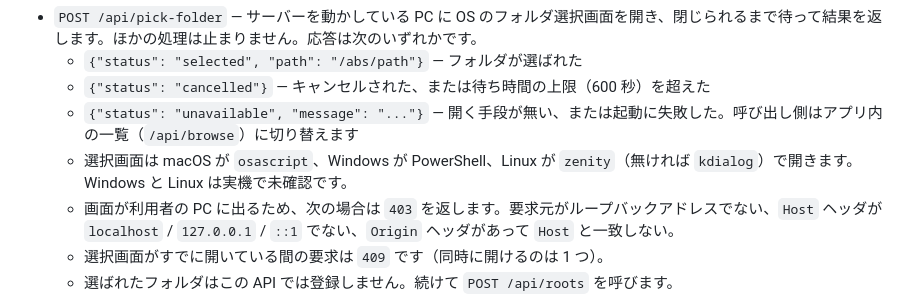
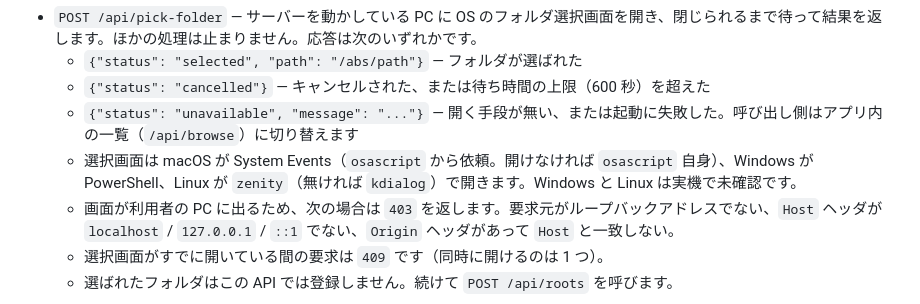
Before and after one commit to annin-total/html-preview-hub, a Markdown page: docs/api.md, the part around the change. GitHub-like rendering.

```diff
--- a/docs/api.md
+++ b/docs/api.md
@@ -55,7 +55,7 @@ JSON を返す API のエラーは `{"error": メッセージ}` を該当ステ
   - `{"status": "selected", "path": "/abs/path"}` — フォルダが選ばれた
   - `{"status": "cancelled"}` — キャンセルされた、または待ち時間の上限（600 秒）を超えた
   - `{"status": "unavailable", "message": "..."}` — 開く手段が無い、または起動に失敗した。呼び出し側はアプリ内の一覧（`/api/browse`）に切り替えます
-  - 選択画面は macOS が `osascript`、Windows が PowerShell、Linux が `zenity`（無ければ `kdialog`）で開きます。Windows と Linux は実機で未確認です。
+  - 選択画面は macOS が System Events（`osascript` から依頼。開けなければ `osascript` 自身）、Windows が PowerShell、Linux が `zenity`（無ければ `kdialog`）で開きます。Windows と Linux は実機で未確認です。
   - 画面が利用者の PC に出るため、次の場合は `403` を返します。要求元がループバックアドレスでない、`Host` ヘッダが `localhost` / `127.0.0.1` / `::1` でない、`Origin` ヘッダがあって `Host` と一致しない。
   - 選択画面がすでに開いている間の要求は `409` です（同時に開けるのは 1 つ）。
   - 選ばれたフォルダはこの API では登録しません。続けて `POST /api/roots` を呼びます。
```
Also changed, not shown: docs/architecture.md (+2 -1 lines), docs/usage.md (+2 -0 lines).
